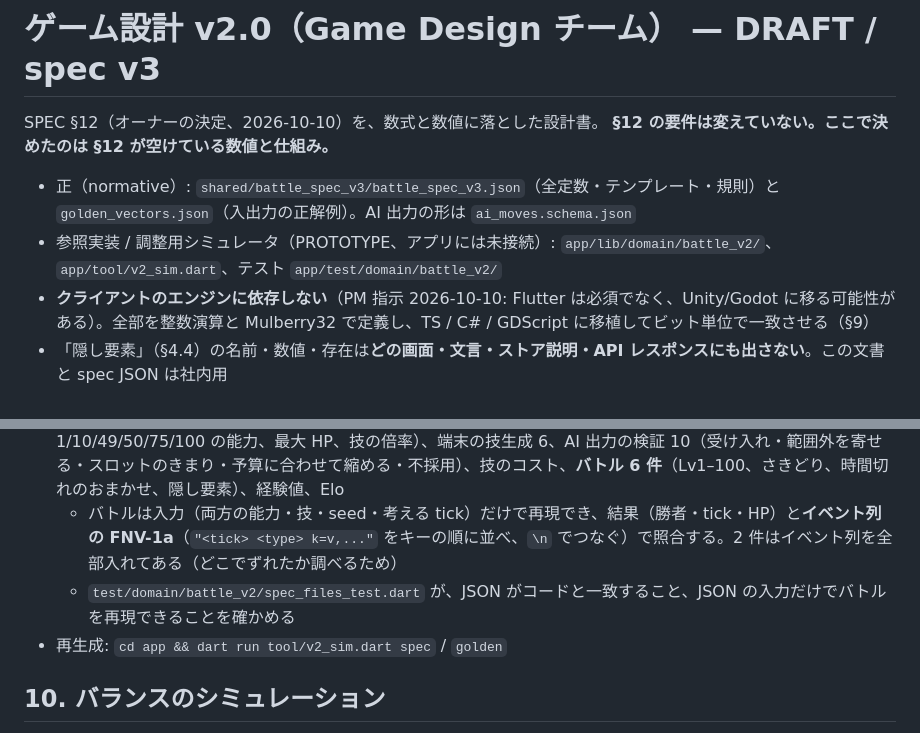
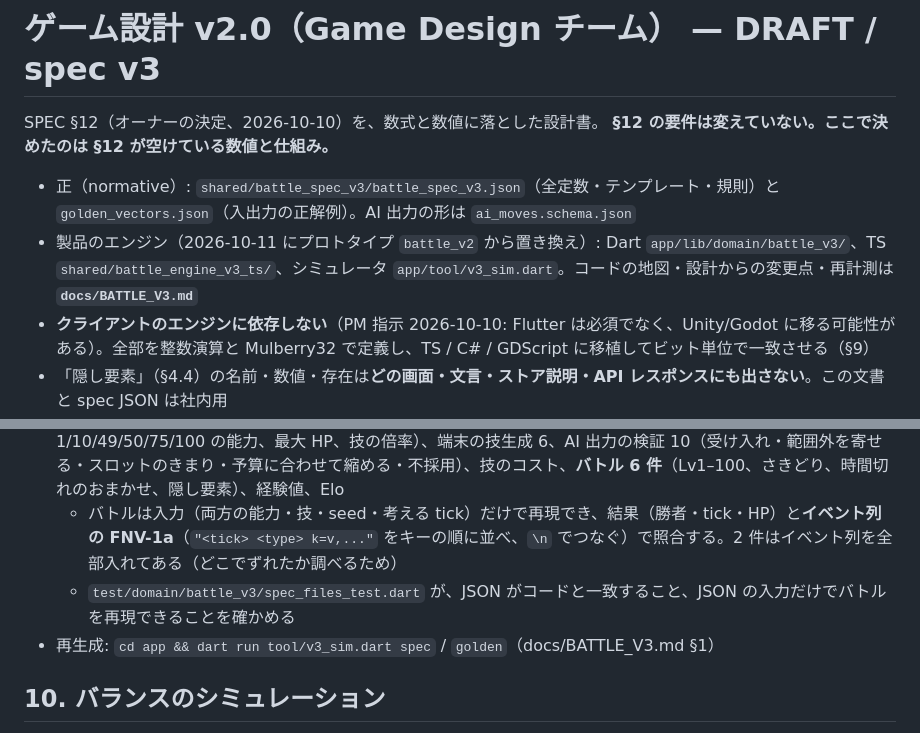
Before and after one commit to fru69syo/doodle-battle, a Markdown page: docs/GAME_DESIGN_V2.md, 2 parts joined by grey strips. Rendered like a GitHub page.

```diff
--- a/docs/GAME_DESIGN_V2.md
+++ b/docs/GAME_DESIGN_V2.md
@@ -4,7 +4,7 @@ SPEC §12（オーナーの決定、2026-10-10）を、数式と数値に落と
 **§12 の要件は変えていない。ここで決めたのは §12 が空けている数値と仕組み。**
 
 - 正（normative）: `shared/battle_spec_v3/battle_spec_v3.json`（全定数・テンプレート・規則）と `golden_vectors.json`（入出力の正解例）。AI 出力の形は `ai_moves.schema.json`
-- 参照実装 / 調整用シミュレータ（PROTOTYPE、アプリには未接続）: `app/lib/domain/battle_v2/`、`app/tool/v2_sim.dart`、テスト `app/test/domain/battle_v2/`
+- 製品のエンジン（2026-10-11 にプロトタイプ `battle_v2` から置き換え）: Dart `app/lib/domain/battle_v3/`、TS `shared/battle_engine_v3_ts/`、シミュレータ `app/tool/v3_sim.dart`。コードの地図・設計からの変更点・再計測は **`docs/BATTLE_V3.md`**
 - **クライアントのエンジンに依存しない**（PM 指示 2026-10-10: Flutter は必須でなく、Unity/Godot に移る可能性がある）。全部を整数演算と Mulberry32 で定義し、TS / C# / GDScript に移植してビット単位で一致させる（§9）
 - 「隠し要素」（§4.4）の名前・数値・存在は**どの画面・文言・ストア説明・API レスポンスにも出さない**。この文書と spec JSON は社内用
 
@@ -361,8 +361,8 @@ dmg = raw × 60 × 相性% / 10000                                   // damageSc
 - 入力の特徴量は**量子化した整数**（spec の `featureUnits`）。Vision は解析のときに 1 回だけ量子化して保存・送信する。サーバーは同じ整数から能力を計算し直して照合する（改ざん対策。v1 の `maxStatsAtLevel` はもう使わない）
 - 正解例（`golden_vectors.json`、Dart の参照実装で生成）: deriveSeed 5、ゲノム 12（隠し要素 4 を含む、Lv 1/10/49/50/75/100 の能力、最大 HP、技の倍率）、端末の技生成 6、AI 出力の検証 10（受け入れ・範囲外を寄せる・スロットのきまり・予算に合わせて縮める・不採用）、技のコスト、**バトル 6 件**（Lv1–100、さきどり、時間切れのおまかせ、隠し要素）、経験値、Elo
   - バトルは入力（両方の能力・技・seed・考える tick）だけで再現でき、結果（勝者・tick・HP）と**イベント列の FNV-1a**（`"<tick> <type> k=v,..."` をキーの順に並べ、`\n` でつなぐ）で照合する。2 件はイベント列を全部入れてある（どこでずれたか調べるため）
-  - `test/domain/battle_v2/spec_files_test.dart` が、JSON がコードと一致すること、JSON の入力だけでバトルを再現できることを確かめる
-- 再生成: `cd app && dart run tool/v2_sim.dart spec` / `golden`
+  - `test/domain/battle_v3/spec_files_test.dart` が、JSON がコードと一致すること、JSON の入力だけでバトルを再現できることを確かめる
+- 再生成: `cd app && dart run tool/v3_sim.dart spec` / `golden`（docs/BATTLE_V3.md §1）
 
 ## 10. バランスのシミュレーション
 
```
Also changed, not shown: docs/BATTLE_V3.md (added, +155 -0 lines).
